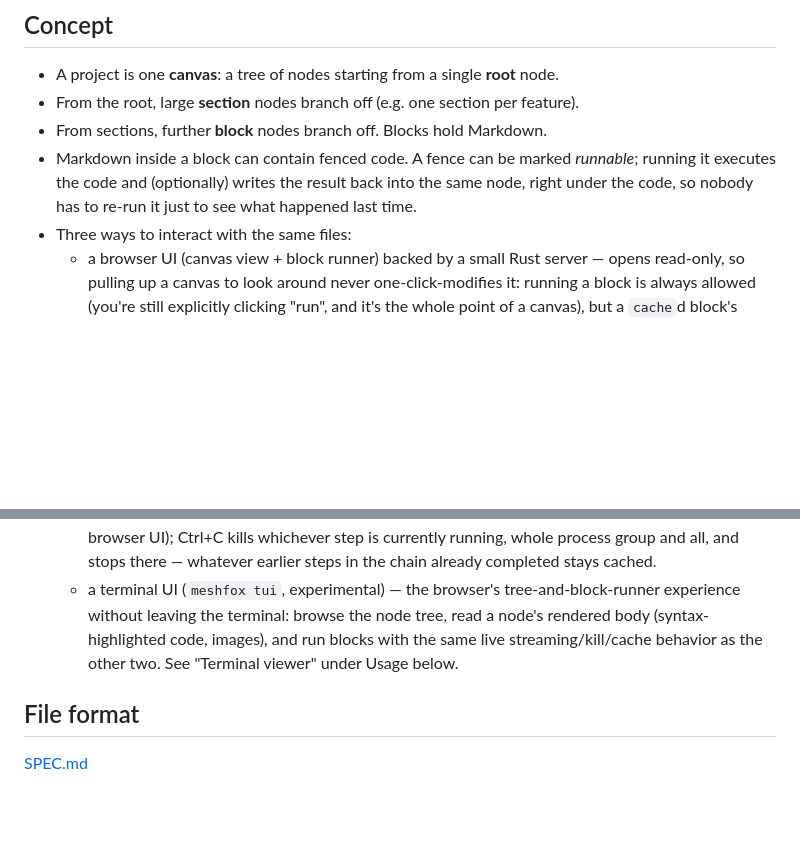
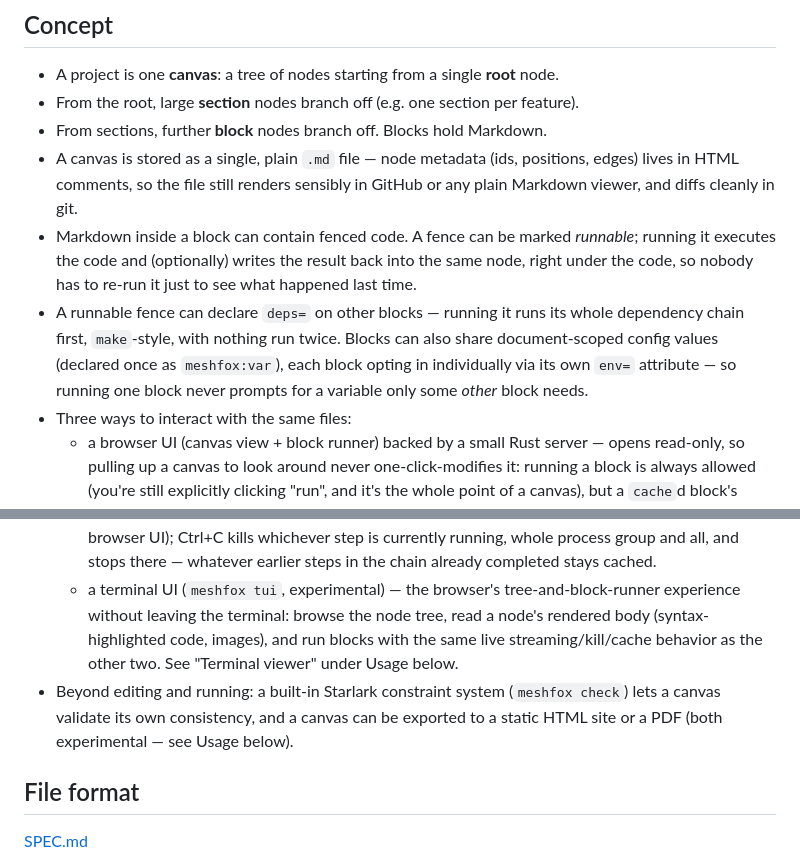
Before and after one commit to orofarne/meshfox, a Markdown page: README.md, 2 parts joined by grey strips. Rendered like a GitHub page; blank space fills up the shorter version.

```diff
--- a/README.md
+++ b/README.md
@@ -31,11 +31,14 @@ This document is itself a valid meshfox canvas — every `##` section here is a
 - A project is one **canvas**: a tree of nodes starting from a single **root** node.
 - From the root, large **section** nodes branch off (e.g. one section per feature).
 - From sections, further **block** nodes branch off. Blocks hold Markdown.
+- A canvas is stored as a single, plain `.md` file — node metadata (ids, positions, edges) lives in HTML comments, so the file still renders sensibly in GitHub or any plain Markdown viewer, and diffs cleanly in git.
 - Markdown inside a block can contain fenced code. A fence can be marked *runnable*; running it executes the code and (optionally) writes the result back into the same node, right under the code, so nobody has to re-run it just to see what happened last time.
+- A runnable fence can declare `deps=` on other blocks — running it runs its whole dependency chain first, `make`-style, with nothing run twice. Blocks can also share document-scoped config values (declared once as `meshfox:var`), each block opting in individually via its own `env=` attribute — so running one block never prompts for a variable only some *other* block needs.
 - Three ways to interact with the same files:
   - a browser UI (canvas view + block runner) backed by a small Rust server — opens read-only, so pulling up a canvas to look around never one-click-modifies it: running a block is always allowed (you're still explicitly clicking "run", and it's the whole point of a canvas), but a `cache`d block's output isn't written back to the file until an explicit "Edit" button is clicked, which also unlocks dragging, resizing, and saving layout. Output streams into the browser live as the block runs (not just once it's finished), and a running block gets a Kill button, for when one hangs.
   - a CLI that runs blocks non-interactively, `make`-style, for use in scripts/CI — `meshfox list` prints every runnable block as a tree, so there's no need to go spelunking through the file to find out what's runnable. `meshfox run` streams output live too (the same async, killable executor as the browser UI); Ctrl+C kills whichever step is currently running, whole process group and all, and stops there — whatever earlier steps in the chain already completed stays cached.
   - a terminal UI (`meshfox tui`, experimental) — the browser's tree-and-block-runner experience without leaving the terminal: browse the node tree, read a node's rendered body (syntax-highlighted code, images), and run blocks with the same live streaming/kill/cache behavior as the other two. See "Terminal viewer" under Usage below.
+- Beyond editing and running: a built-in Starlark constraint system (`meshfox check`) lets a canvas validate its own consistency, and a canvas can be exported to a static HTML site or a PDF (both experimental — see Usage below).
 
 ## File format
 <!-- meshfox:node id="file-format" type="include" -->
```
